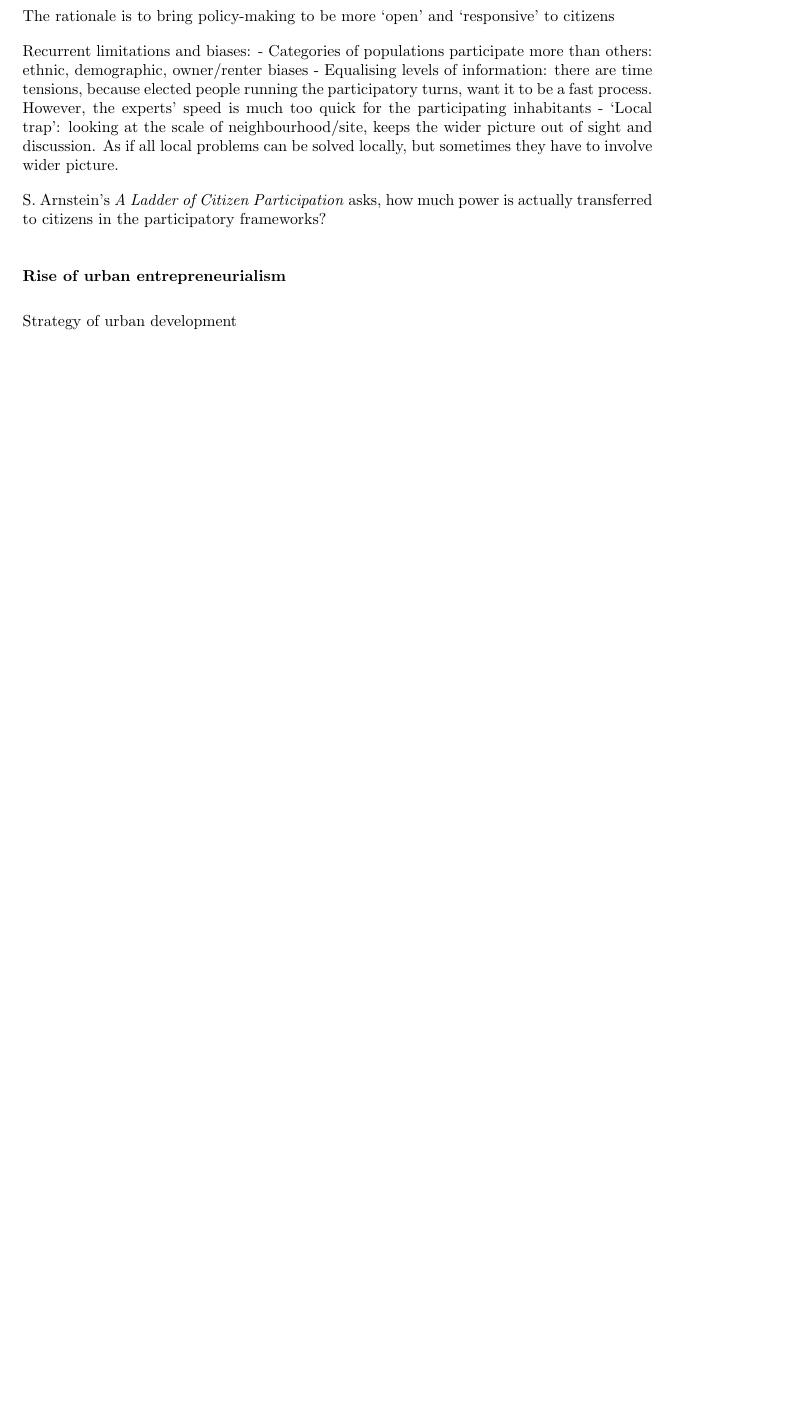
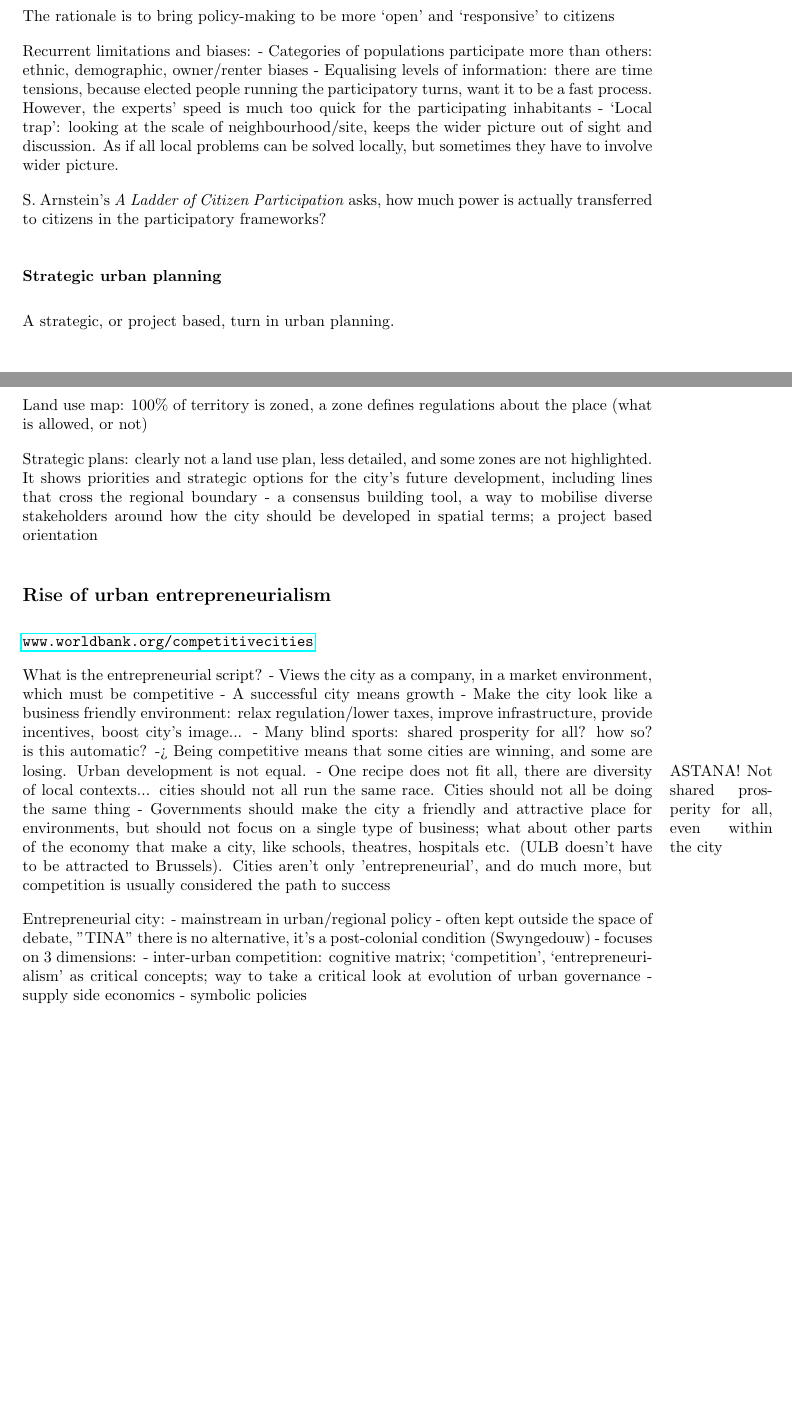
Before and after one commit to carlahy/4cities, a LaTeX document (s1/UrbanEcoGeo/notes.tex): part of page 22 of 24 before the commit and two parts of pages 22 and 23 of 25 after it, the two joined at a grey line, cut so that both start at the same text, the shorter picture padded with empty space. Compiled offline with pdfLaTeX.

Commit message:
Lecture notes for urban economic geography

```diff
--- a/s1/UrbanEcoGeo/notes.tex
+++ b/s1/UrbanEcoGeo/notes.tex
@@ -569,9 +569,37 @@ Recurrent limitations and biases:
 
 S. Arnstein's \textit{A Ladder of Citizen Participation} asks, how much power is actually transferred to citizens in the participatory frameworks?
 
-\subsubsection{Rise of urban entrepreneurialism}
+\subsubsection{Strategic urban planning}
 
-Strategy of urban development
+A strategic, or project based, turn in urban planning.
+
+Land use map: 100\% of territory is zoned, a zone defines regulations about the place (what is allowed, or not)
+
+Strategic plans: clearly not a land use plan, less detailed, and some zones are not highlighted. It shows priorities and strategic options for the city's future development, including lines that cross the regional boundary
+- a consensus building tool, a way to mobilise diverse stakeholders around how the city should be developed in spatial terms; a project based orientation
+
+\subsection{Rise of urban entrepreneurialism}
+
+\url{www.worldbank.org/competitivecities}
+
+What is the entrepreneurial script?
+- Views the city as a company, in a market environment, which must be competitive
+- A successful city means growth
+- Make the city look like a business friendly environment: relax regulation/lower taxes, improve infrastructure, provide incentives, boost city's image...
+- Many blind sports: shared prosperity for all? how so? is this automatic? -> Being competitive means that some cities are winning, and some are losing. Urban development is not equal. \marginpar{ASTANA! Not shared prosperity for all, even within the city}
+- One recipe does not fit all, there are diversity of local contexts... cities should not all run the same race. Cities should not all be doing the same thing
+- Governments should make the city a friendly and attractive place for environments, but should not focus on a single type of business; what about other parts of the economy that make a city, like schools, theatres, hospitals etc. (ULB doesn't have to be attracted to Brussels).
+Cities aren't only 'entrepreneurial', and do much more, but competition is usually considered the path to success
+
+Entrepreneurial city:
+- mainstream in urban/regional policy
+- often kept outside the space of debate, "TINA" there is no alternative, it's a post-colonial condition (Swyngedouw)
+- focuses on 3 dimensions:
+	- inter-urban competition: cognitive matrix; `competition', `entrepreneurialism' as critical concepts; way to take a critical look at evolution of urban governance
+	- supply side economics
+	- symbolic policies
+
+
 
 
 
```
Also changed, not shown: s1/UrbanEcoGeo/notes.pdf, s1/UrbanEcoGeo/notes.tex (2 more changed lines).
